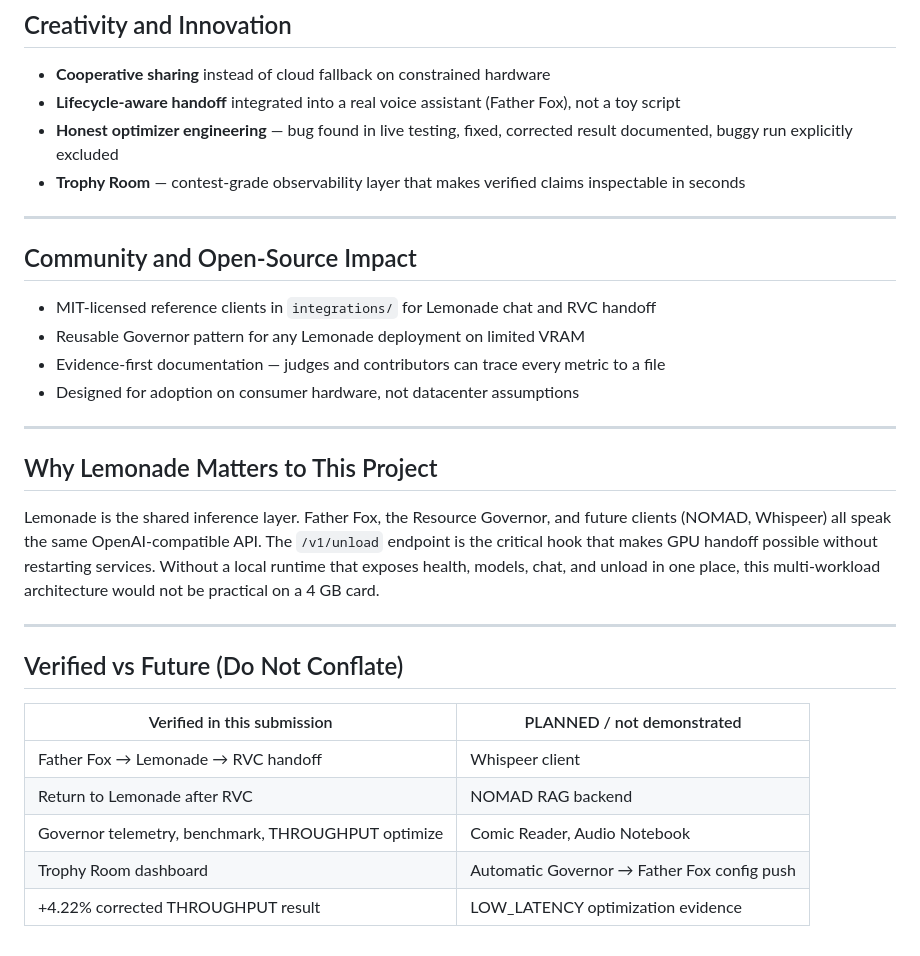
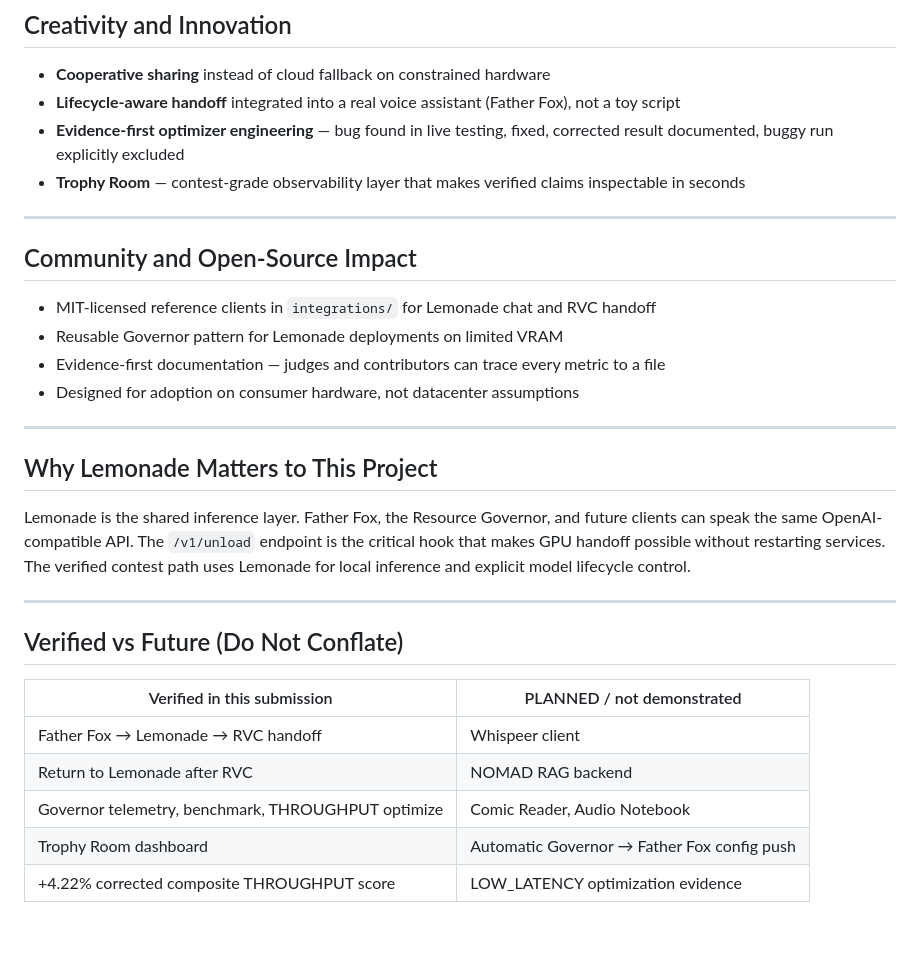
Before and after one commit to kayock/kayock-shared-local-ai, a Markdown page: demo/contest-summary.md, the part around one of its changes. GitHub-like rendering.

```diff
--- a/demo/contest-summary.md
+++ b/demo/contest-summary.md
@@ -49,7 +49,7 @@ Lemonade is the OpenAI-compatible runtime that makes this architecture possible
 
 - **Cooperative sharing** instead of cloud fallback on constrained hardware
 - **Lifecycle-aware handoff** integrated into a real voice assistant (Father Fox), not a toy script
-- **Honest optimizer engineering** — bug found in live testing, fixed, corrected result documented, buggy run explicitly excluded
+- **Evidence-first optimizer engineering** — bug found in live testing, fixed, corrected result documented, buggy run explicitly excluded
 - **Trophy Room** — contest-grade observability layer that makes verified claims inspectable in seconds
 
 ---
@@ -57,7 +57,7 @@ Lemonade is the OpenAI-compatible runtime that makes this architecture possible
 ## Community and Open-Source Impact
 
 - MIT-licensed reference clients in `integrations/` for Lemonade chat and RVC handoff
-- Reusable Governor pattern for any Lemonade deployment on limited VRAM
+- Reusable Governor pattern for Lemonade deployments on limited VRAM
 - Evidence-first documentation — judges and contributors can trace every metric to a file
 - Designed for adoption on consumer hardware, not datacenter assumptions
 
@@ -65,7 +65,7 @@ Lemonade is the OpenAI-compatible runtime that makes this architecture possible
 
 ## Why Lemonade Matters to This Project
 
-Lemonade is the shared inference layer. Father Fox, the Resource Governor, and future clients (NOMAD, Whispeer) all speak the same OpenAI-compatible API. The `/v1/unload` endpoint is the critical hook that makes GPU handoff possible without restarting services. Without a local runtime that exposes health, models, chat, and unload in one place, this multi-workload architecture would not be practical on a 4 GB card.
+Lemonade is the shared inference layer. Father Fox, the Resource Governor, and future clients can speak the same OpenAI-compatible API. The `/v1/unload` endpoint is the critical hook that makes GPU handoff possible without restarting services. The verified contest path uses Lemonade for local inference and explicit model lifecycle control.
 
 ---
 
@@ -77,4 +77,4 @@ Lemonade is the shared inference layer. Father Fox, the Resource Governor, and f
 | Return to Lemonade after RVC | NOMAD RAG backend |
 | Governor telemetry, benchmark, THROUGHPUT optimize | Comic Reader, Audio Notebook |
 | Trophy Room dashboard | Automatic Governor → Father Fox config push |
-| +4.22% corrected THROUGHPUT result | LOW_LATENCY optimization evidence |
+| +4.22% corrected composite THROUGHPUT score | LOW_LATENCY optimization evidence |
```
Also changed, not shown: other parts of demo/contest-summary.md (+10 -10 lines).
